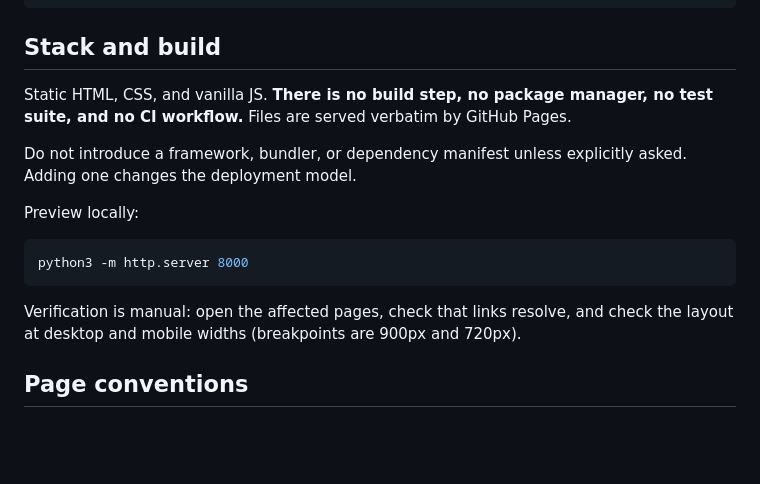
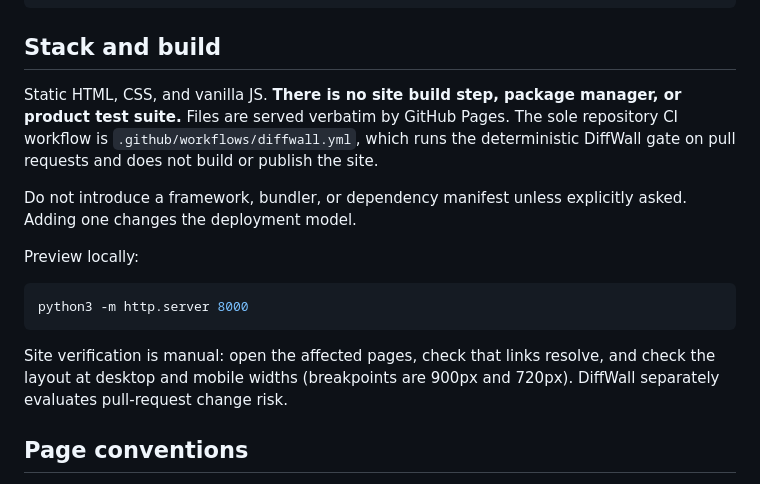
Before and after one commit to dburt-proex/DDBPORTFOLIO.git.io, a Markdown page: CLAUDE.md, the part around the change. Drawn GitHub-style; blank space fills up the shorter version.

Commit message:
Reconcile guidance with DiffWall rollout

````diff
--- a/CLAUDE.md
+++ b/CLAUDE.md
@@ -52,7 +52,7 @@ README.md                           Public entry point: source-of-truth model, r
 
 ## Stack and build
 
-Static HTML, CSS, and vanilla JS. **There is no build step, no package manager, no test suite, and no CI workflow.** Files are served verbatim by GitHub Pages.
+Static HTML, CSS, and vanilla JS. **There is no site build step, package manager, or product test suite.** Files are served verbatim by GitHub Pages. The sole repository CI workflow is `.github/workflows/diffwall.yml`, which runs the deterministic DiffWall gate on pull requests and does not build or publish the site.
 
 Do not introduce a framework, bundler, or dependency manifest unless explicitly asked. Adding one changes the deployment model.
 
@@ -62,7 +62,7 @@ Preview locally:
 python3 -m http.server 8000
 ```
 
-Verification is manual: open the affected pages, check that links resolve, and check the layout at desktop and mobile widths (breakpoints are 900px and 720px).
+Site verification is manual: open the affected pages, check that links resolve, and check the layout at desktop and mobile widths (breakpoints are 900px and 720px). DiffWall separately evaluates pull-request change risk.
 
 ## Page conventions
 
````
